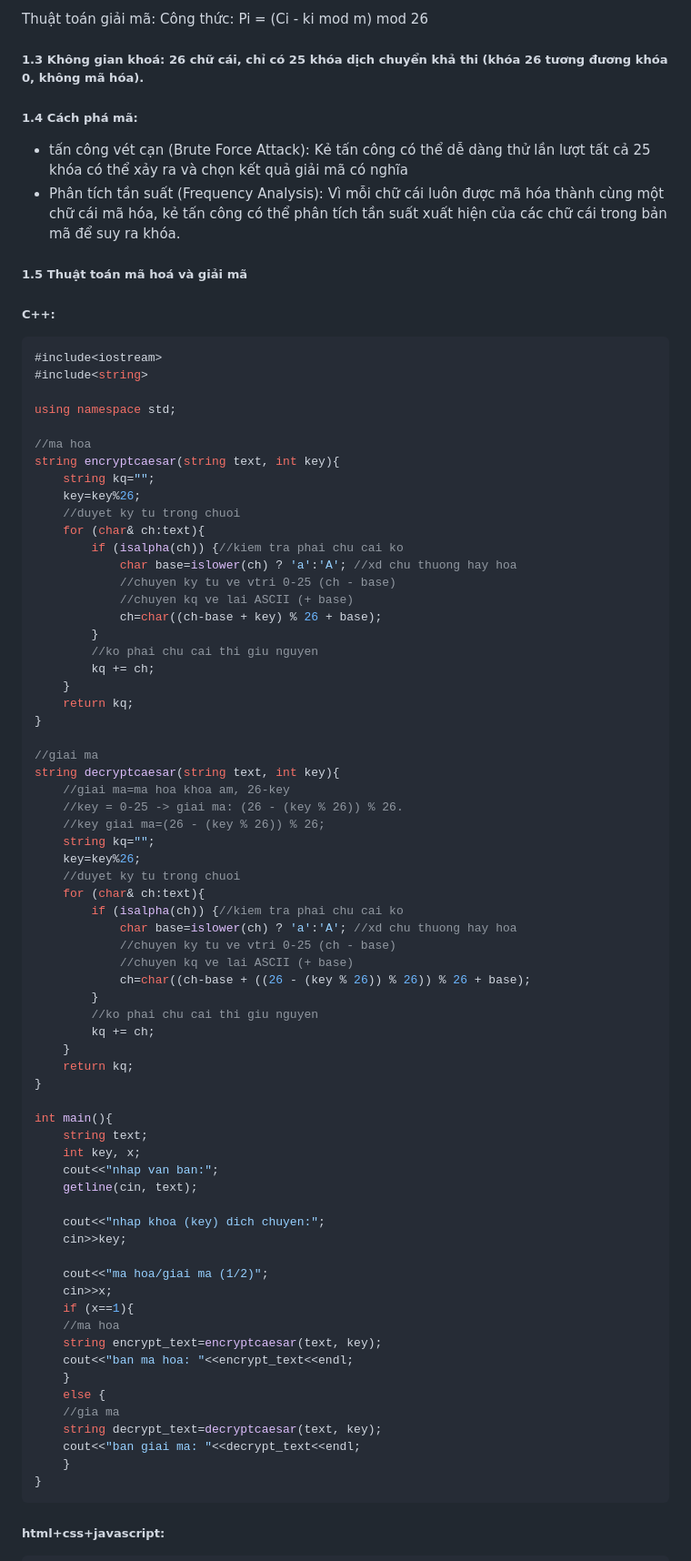
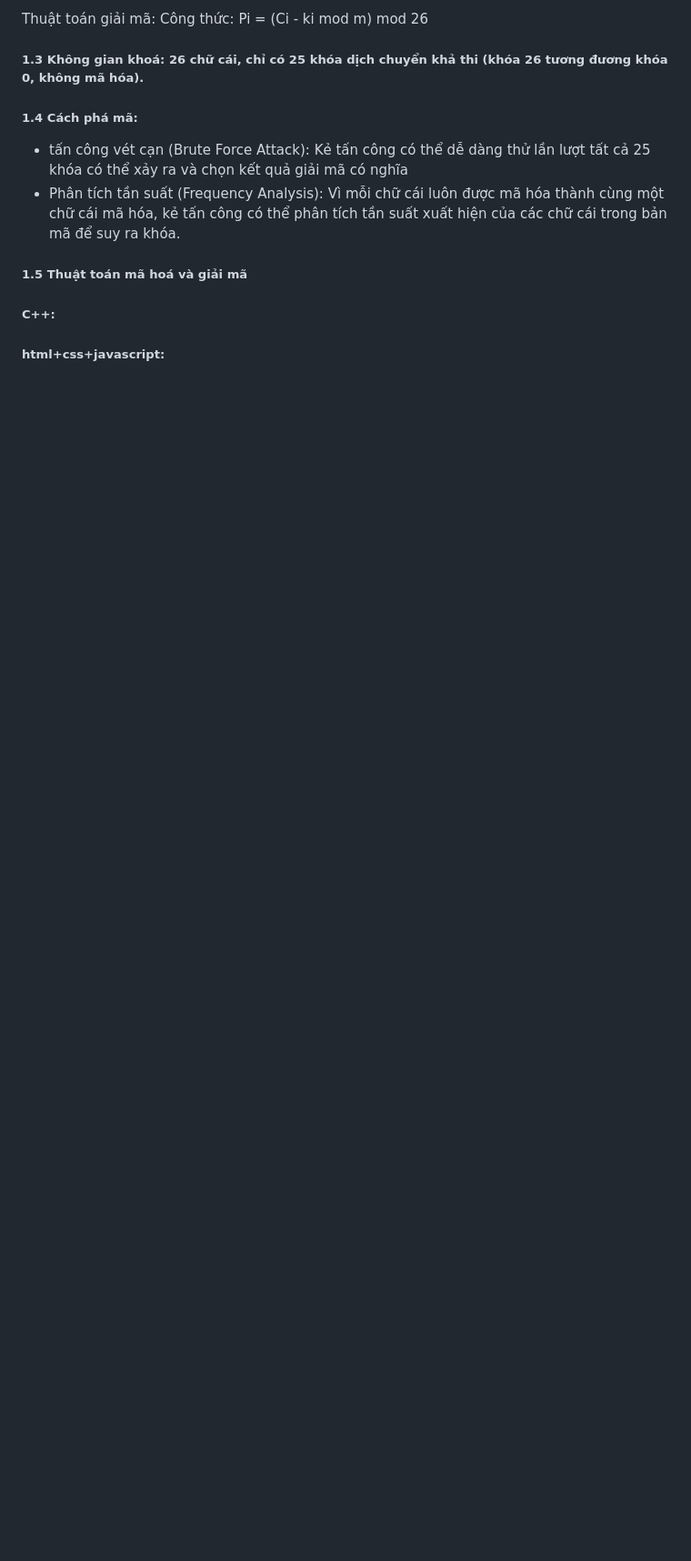
Before and after one commit to D-Q-Minh/k58ktp_baitap1, a Markdown page: README.md, the part around the change printed below. Shown: that part at 91% size. GitHub-like rendering; blank space fills up the shorter version.

````diff
--- a/README.md
+++ b/README.md
@@ -39,72 +39,5 @@ Công thức: Pi = (Ci - ki mod m) mod 26
 
 ##### 1.5 Thuật toán mã hoá và giải mã
 ##### C++:
-```c++
-#include<iostream>
-#include<string>
 
-using namespace std;
-
-//ma hoa
-string encryptcaesar(string text, int key){
-	string kq="";
-	key=key%26;
-	//duyet ky tu trong chuoi
-	for (char& ch:text){
-		if (isalpha(ch)) {//kiem tra phai chu cai ko
-			char base=islower(ch) ? 'a':'A'; //xd chu thuong hay hoa
-			//chuyen ky tu ve vtri 0-25 (ch - base)
-			//chuyen kq ve lai ASCII (+ base)
-			ch=char((ch-base + key) % 26 + base);
-		}
-		//ko phai chu cai thi giu nguyen
-		kq += ch;
-	}
-	return kq;
-}
-
-//giai ma
-string decryptcaesar(string text, int key){
-	//giai ma=ma hoa khoa am, 26-key
-	//key = 0-25 -> giai ma: (26 - (key % 26)) % 26.
-    //key giai ma=(26 - (key % 26)) % 26;
-	string kq="";
-	key=key%26;
-	//duyet ky tu trong chuoi
-	for (char& ch:text){
-		if (isalpha(ch)) {//kiem tra phai chu cai ko
-			char base=islower(ch) ? 'a':'A'; //xd chu thuong hay hoa
-			//chuyen ky tu ve vtri 0-25 (ch - base)
-			//chuyen kq ve lai ASCII (+ base)
-			ch=char((ch-base + ((26 - (key % 26)) % 26)) % 26 + base);
-		}
-		//ko phai chu cai thi giu nguyen
-		kq += ch;
-	}
-	return kq;
-}
-
-int main(){
-	string text;
-	int key, x;
-	cout<<"nhap van ban:";
-	getline(cin, text);
-
-	cout<<"nhap khoa (key) dich chuyen:";
-	cin>>key;
-
-	cout<<"ma hoa/giai ma (1/2)";
-	cin>>x;
-	if (x==1){
-	//ma hoa
-	string encrypt_text=encryptcaesar(text, key);
-	cout<<"ban ma hoa: "<<encrypt_text<<endl;
-	}
-	else {
-	//gia ma
-	string decrypt_text=decryptcaesar(text, key);
-	cout<<"ban giai ma: "<<decrypt_text<<endl;
-	}
-}
-```
 ##### html+css+javascript:
````
Also changed, not shown: other parts of README.md (+0 -58 lines).
